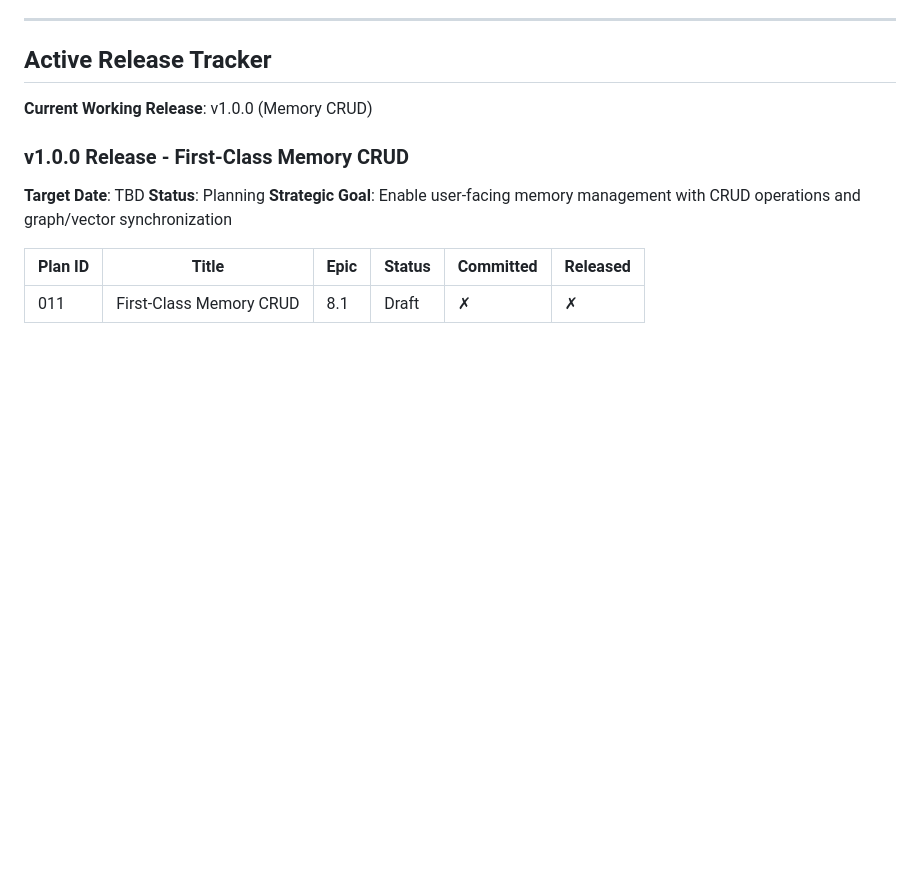
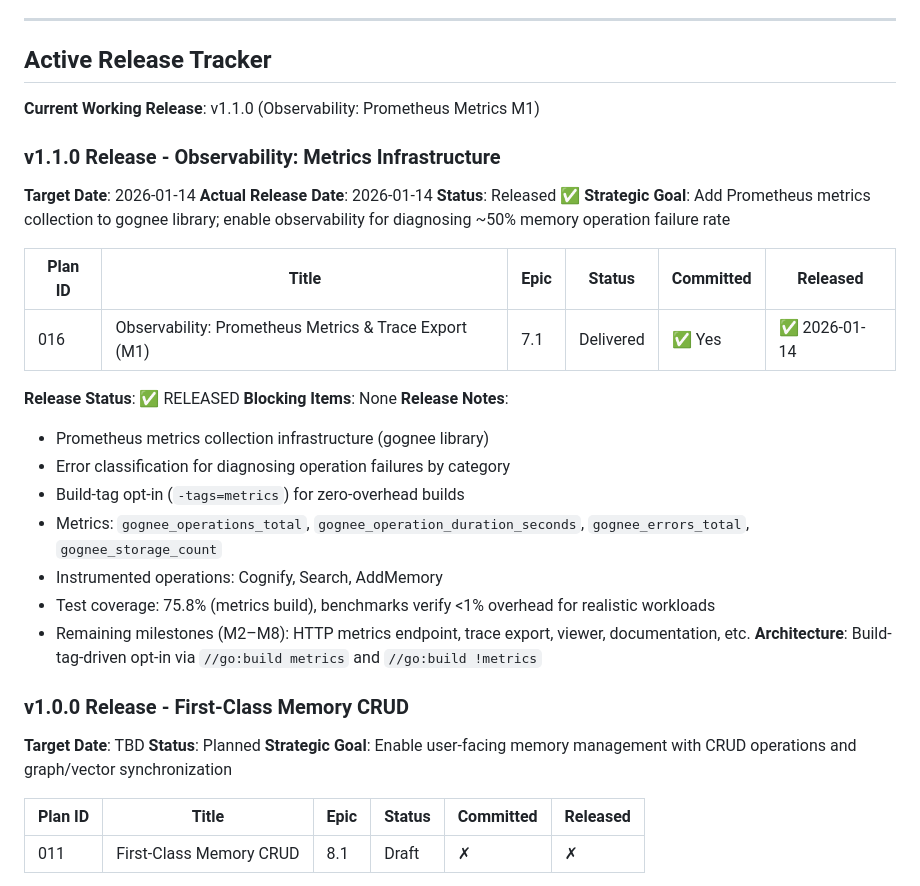
Before and after one commit to dan-solli/gognee, a Markdown page: agent-output/roadmap/product-roadmap.md, the part around the change. Rendered like a GitHub page; blank space fills up the shorter version.

Commit message:
Update: mark Plan 016 M1 Released in v1.1.0 active release tracker

```diff
--- a/agent-output/roadmap/product-roadmap.md
+++ b/agent-output/roadmap/product-roadmap.md
@@ -91,11 +91,33 @@ So that I can integrate knowledge graph memory into my application with a single
 
 ## Active Release Tracker
 
-**Current Working Release**: v1.0.0 (Memory CRUD)
+**Current Working Release**: v1.1.0 (Observability: Prometheus Metrics M1)
+
+### v1.1.0 Release - Observability: Metrics Infrastructure
+**Target Date**: 2026-01-14
+**Actual Release Date**: 2026-01-14
+**Status**: Released ✅
+**Strategic Goal**: Add Prometheus metrics collection to gognee library; enable observability for diagnosing ~50% memory operation failure rate
+
+| Plan ID | Title | Epic | Status | Committed | Released |
+|---------|-------|------|--------|----------|----------|
+| 016 | Observability: Prometheus Metrics & Trace Export (M1) | 7.1 | Delivered | ✅ Yes | ✅ 2026-01-14 |
+
+**Release Status**: ✅ RELEASED
+**Blocking Items**: None
+**Release Notes**:
+- Prometheus metrics collection infrastructure (gognee library)
+- Error classification for diagnosing operation failures by category
+- Build-tag opt-in (`-tags=metrics`) for zero-overhead builds
+- Metrics: `gognee_operations_total`, `gognee_operation_duration_seconds`, `gognee_errors_total`, `gognee_storage_count`
+- Instrumented operations: Cognify, Search, AddMemory
+- Test coverage: 75.8% (metrics build), benchmarks verify <1% overhead for realistic workloads
+- Remaining milestones (M2–M8): HTTP metrics endpoint, trace export, viewer, documentation, etc.
+**Architecture**: Build-tag-driven opt-in via `//go:build metrics` and `//go:build !metrics`
 
 ### v1.0.0 Release - First-Class Memory CRUD
 **Target Date**: TBD
-**Status**: Planning
+**Status**: Planned
 **Strategic Goal**: Enable user-facing memory management with CRUD operations and graph/vector synchronization
 
 | Plan ID | Title | Epic | Status | Committed | Released |
```
